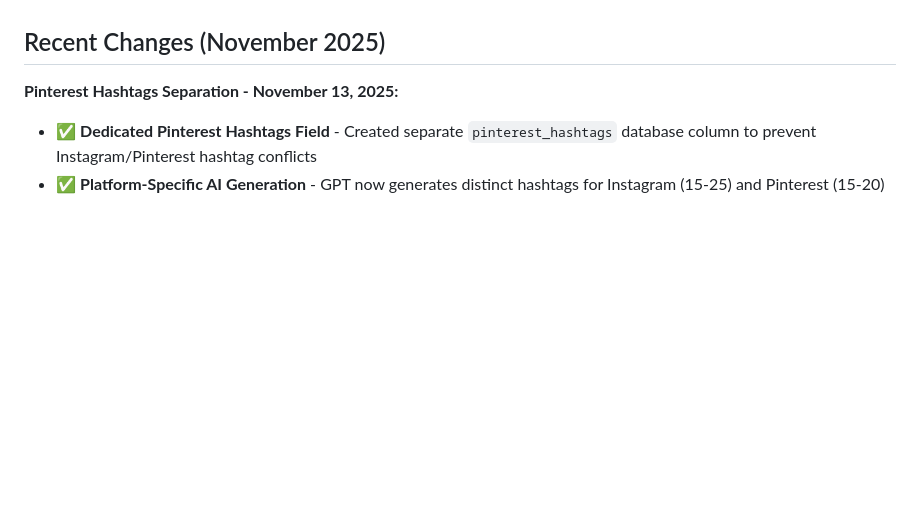
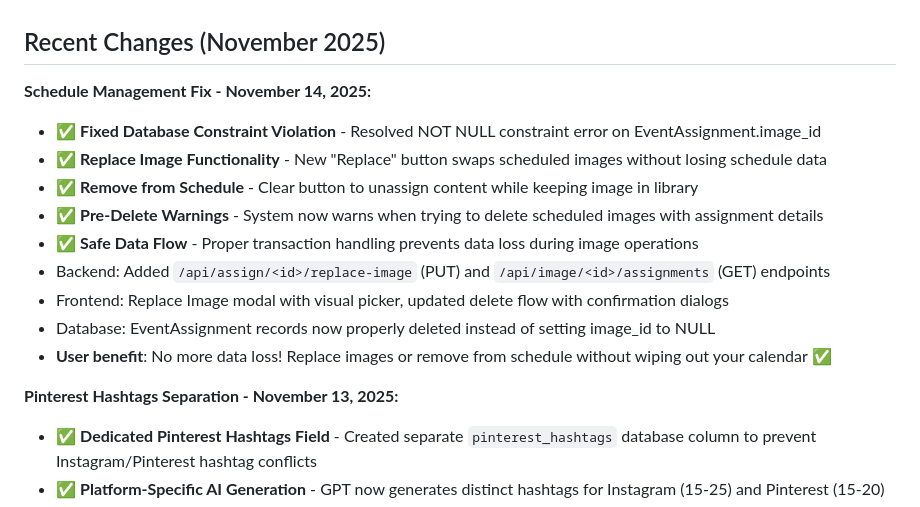
Before and after one commit to promptcreative/PromptPostPromote, a Markdown page: replit.md, the part around the change. Rendered like a GitHub page; blank space fills up the shorter version.

Commit message:
Improve schedule management by fixing image assignment and adding replacement functionality
Fixes NOT NULL constraint violation on EventAssignment.image_id, adds functionality to replace scheduled images without losing data, and implements warnings for deleting scheduled images.

Replit-Commit-Author: Agent
Replit-Commit-Session-Id: da167c8f-41d0-49a6-920a-71fdbd7fe31f
Replit-Commit-Checkpoint-Type: full_checkpoint
Replit-Commit-Event-Id: 714c0f6e-a805-4871-924c-91b332d15534
Replit-Commit-Screenshot-Url: https://storage.googleapis.com/screenshot-production-us-central1/daa39abf-bd53-4c8c-ac30-b36954a131f3/da167c8f-41d0-49a6-920a-71fdbd7fe31f/3rgnW99

```diff
--- a/replit.md
+++ b/replit.md
@@ -5,6 +5,17 @@
 This project is a Flask-based content planning and scheduling system designed for artists to manage their artwork promotion across various social media platforms. Its primary purpose is to streamline content creation and scheduling by integrating with Publer for automated posting, leveraging .ics calendar imports for optimal time slot allocation, and utilizing AI-powered content generation tailored for platforms like Instagram, Pinterest, and Etsy. The system aims to provide an AI-first workflow, from artwork upload and content generation to organized export for social media management.
 
 ## Recent Changes (November 2025)
+
+**Schedule Management Fix - November 14, 2025:**
+- ✅ **Fixed Database Constraint Violation** - Resolved NOT NULL constraint error on EventAssignment.image_id
+- ✅ **Replace Image Functionality** - New "Replace" button swaps scheduled images without losing schedule data
+- ✅ **Remove from Schedule** - Clear button to unassign content while keeping image in library
+- ✅ **Pre-Delete Warnings** - System now warns when trying to delete scheduled images with assignment details
+- ✅ **Safe Data Flow** - Proper transaction handling prevents data loss during image operations
+- Backend: Added `/api/assign/<id>/replace-image` (PUT) and `/api/image/<id>/assignments` (GET) endpoints
+- Frontend: Replace Image modal with visual picker, updated delete flow with confirmation dialogs
+- Database: EventAssignment records now properly deleted instead of setting image_id to NULL
+- **User benefit**: No more data loss! Replace images or remove from schedule without wiping out your calendar ✅
 
 **Pinterest Hashtags Separation - November 13, 2025:**
 - ✅ **Dedicated Pinterest Hashtags Field** - Created separate `pinterest_hashtags` database column to prevent Instagram/Pinterest hashtag conflicts
```
